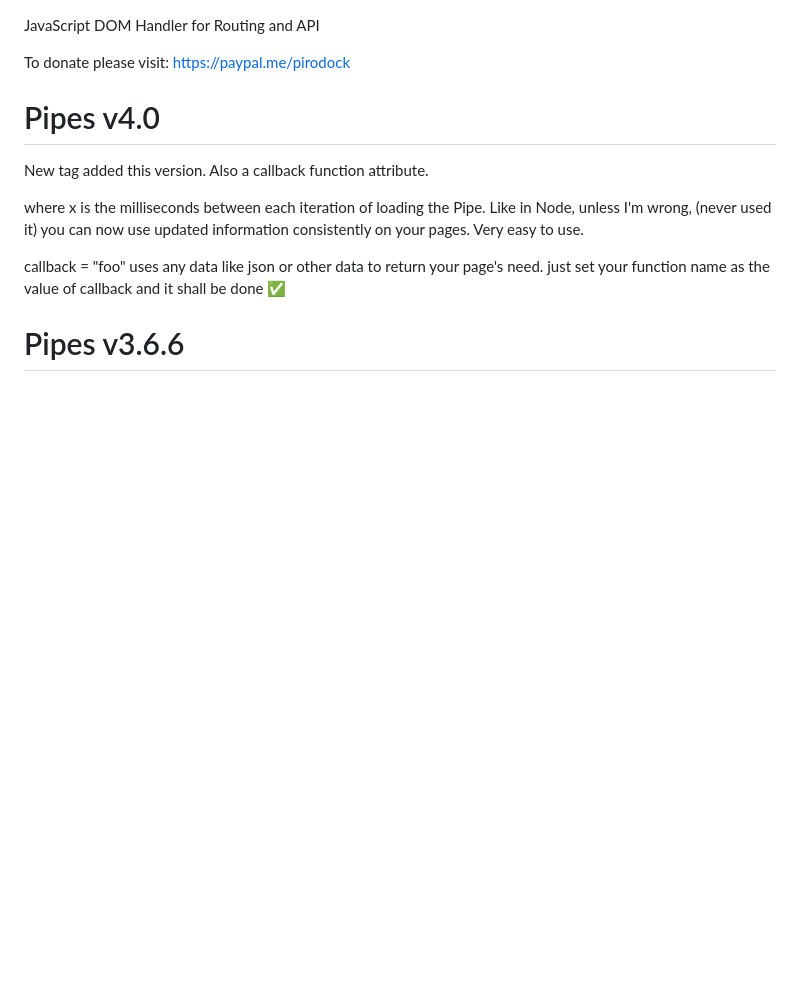
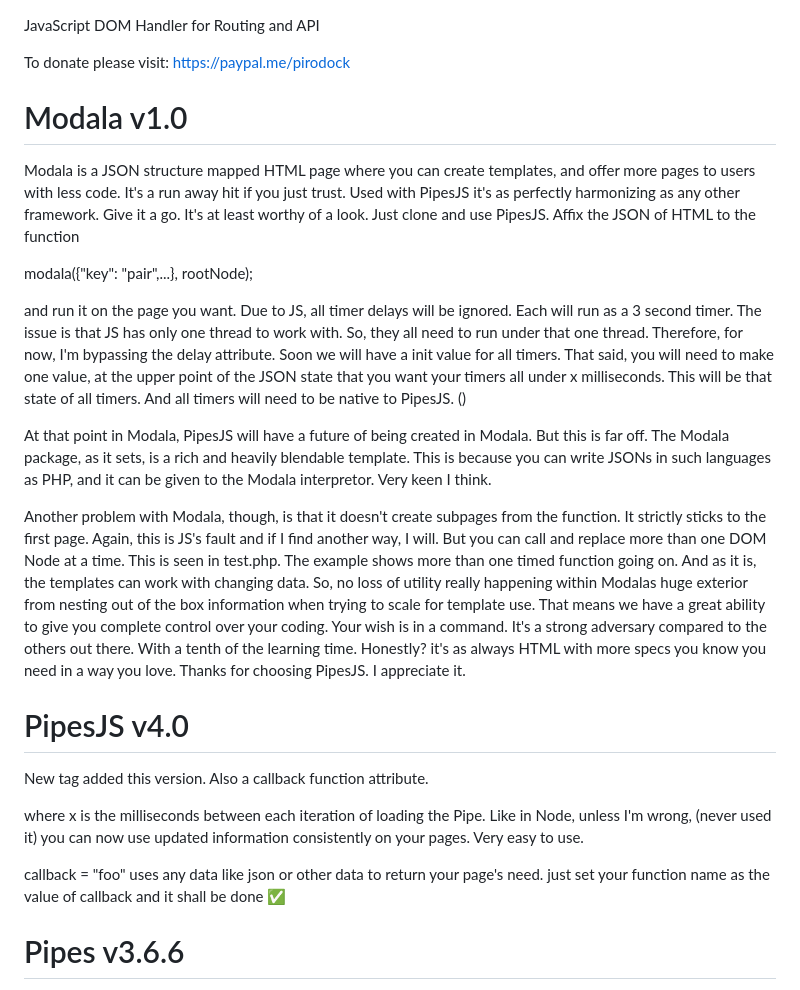
Before and after one commit to dotpipe/Pipes, a Markdown page: README.md, the part around the change. Drawn GitHub-style; blank space fills up the shorter version.

```diff
--- a/README.md
+++ b/README.md
@@ -3,7 +3,19 @@ JavaScript DOM Handler for Routing and API
 
 To donate please visit: https://paypal.me/pirodock
 
-# Pipes v4.0
+# Modala v1.0
+
+Modala is a JSON structure mapped HTML page where you can create templates, and offer more pages to users with less code. It's a run away hit if you just trust. Used with PipesJS it's as perfectly harmonizing as any other framework. Give it a go. It's at least worthy of a look. Just clone and use PipesJS. Affix the JSON of HTML to the function
+
+modala({"key": "pair",...}, rootNode);
+
+and run it on the page you want. Due to JS, all timer delays will be ignored. Each will run as a 3 second timer. The issue is that JS has only one thread to work with. So, they all need to run under that one thread. Therefore, for now, I'm bypassing the delay attribute. Soon we will have a init value for all timers. That said, you will need to make one value, at the upper point of the JSON state that you want your timers all under x milliseconds. This will be that state of all timers. And all timers will need to be native to PipesJS. (<timed>)
+
+At that point in Modala, PipesJS will have a future of being created in Modala. But this is far off. The Modala package, as it sets, is a rich and heavily blendable template. This is because you can write JSONs in such languages as PHP, and it can be given to the Modala interpretor. Very keen I think.
+
+Another problem with Modala, though, is that it doesn't create subpages from the function. It strictly sticks to the first page. Again, this is JS's fault and if I find another way, I will. But you can call and replace more than one DOM Node at a time. This is seen in test.php. The example shows more than one timed function going on. And as it is, the templates can work with changing data. So, no loss of utility really happening within Modalas huge exterior from nesting out of the box information when trying to scale for template use. That means we have a great ability to give you complete control over your coding. Your wish is in a command. It's a strong adversary compared to the others out there. With a tenth of the learning time. Honestly? it's as always HTML with more specs you know you need in a way you love. Thanks for choosing PipesJS. I appreciate it.
+
+# PipesJS v4.0
 
 New tag added this version. Also a callback function attribute.
 
```
